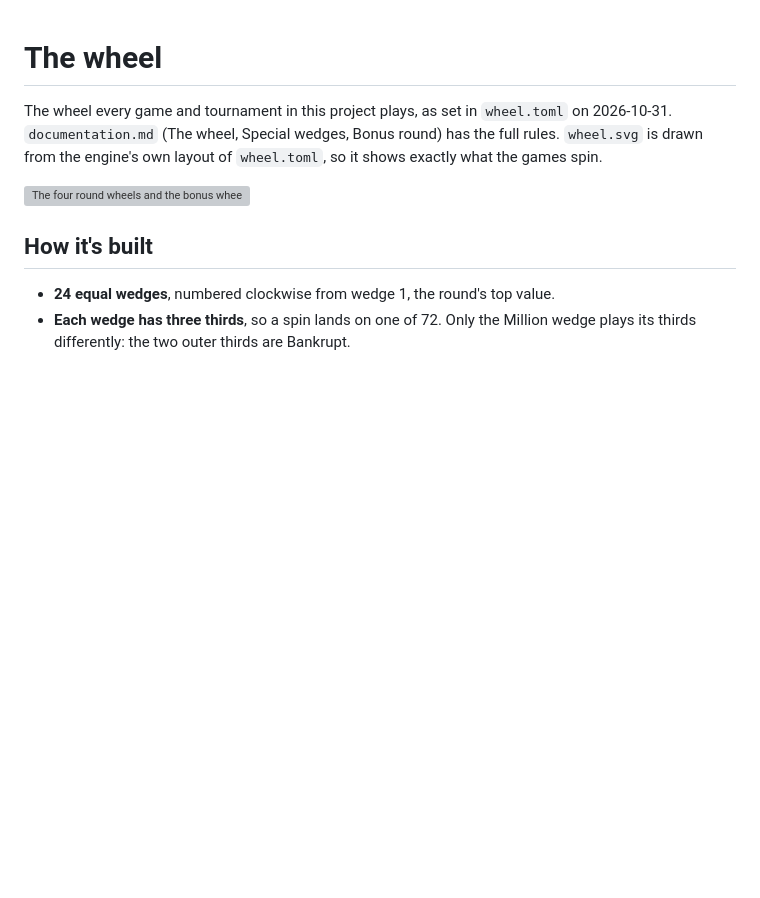
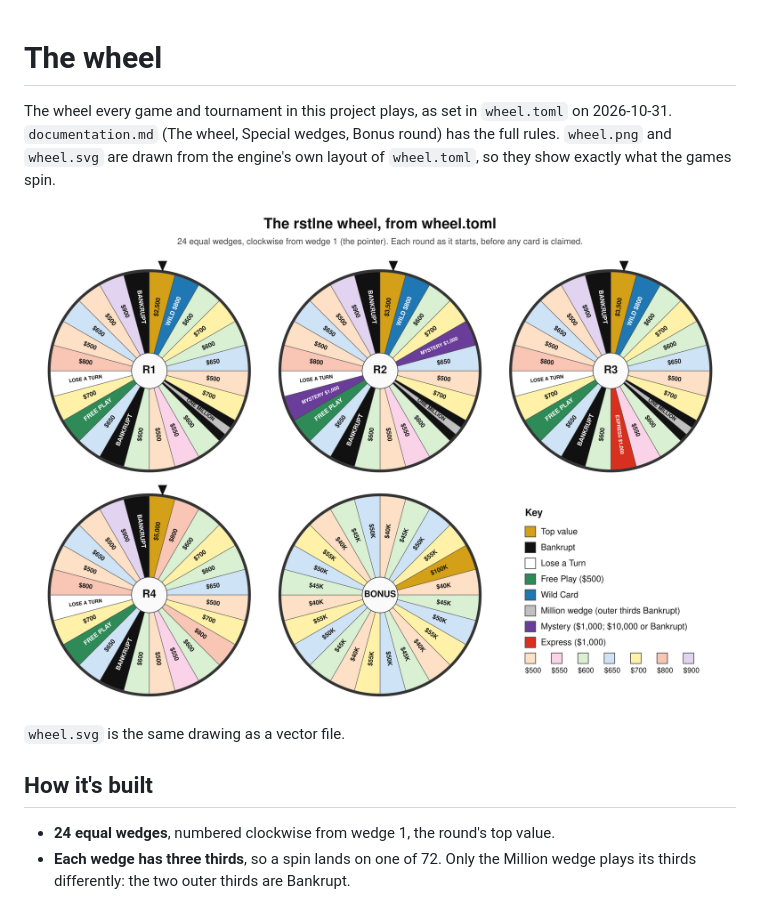
Before and after one commit to isun3071/rstlne, a Markdown page: WHEEL.md, the part around the change. Drawn GitHub-style; pictures changed too: wheel.png (added); blank space fills up the shorter version; grey boxes are pictures that could not be loaded.

Commit message:
wheel.png: the wheel drawing as an image, shown in WHEEL.md
Co-Authored-By: Claude Opus 5.5 <noreply@anthropic.com>

```diff
--- a/WHEEL.md
+++ b/WHEEL.md
@@ -1,8 +1,10 @@
 # The wheel
 
-The wheel every game and tournament in this project plays, as set in `wheel.toml` on 2026-10-31. `documentation.md` (The wheel, Special wedges, Bonus round) has the full rules. `wheel.svg` is drawn from the engine's own layout of `wheel.toml`, so it shows exactly what the games spin.
+The wheel every game and tournament in this project plays, as set in `wheel.toml` on 2026-10-31. `documentation.md` (The wheel, Special wedges, Bonus round) has the full rules. `wheel.png` and `wheel.svg` are drawn from the engine's own layout of `wheel.toml`, so they show exactly what the games spin.
 
-![The four round wheels and the bonus wheel](wheel.svg)
+![The four round wheels and the bonus wheel](wheel.png)
+
+`wheel.svg` is the same drawing as a vector file.
 
 ## How it's built
 
```
